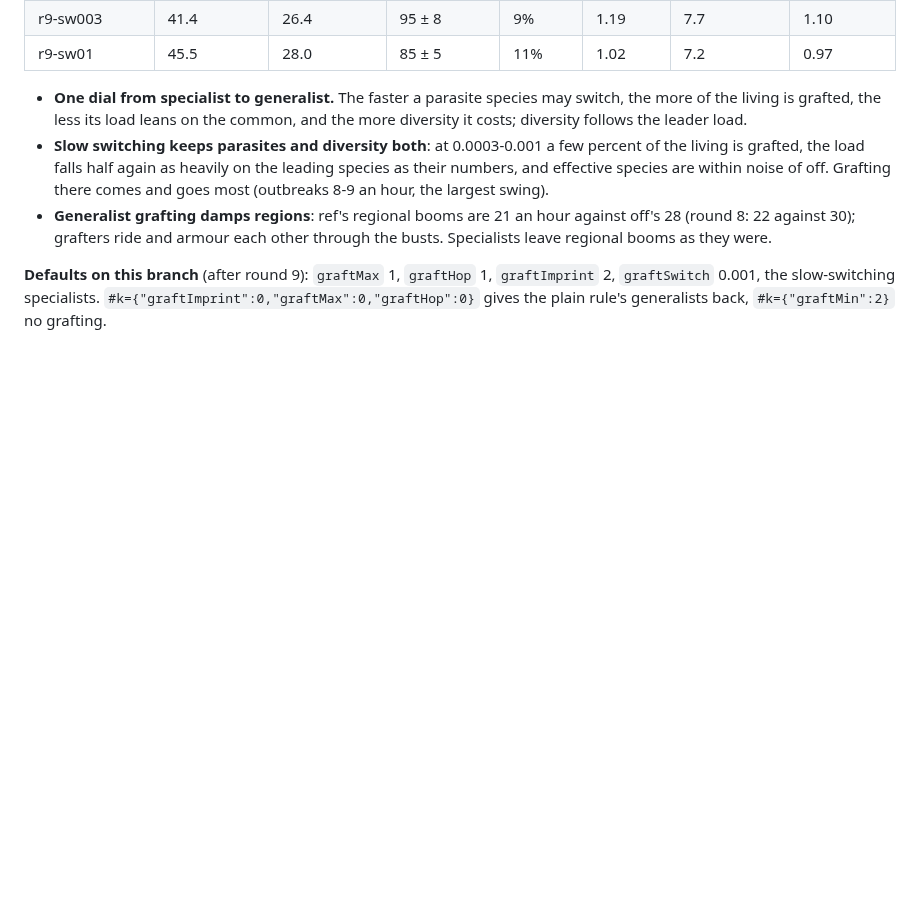
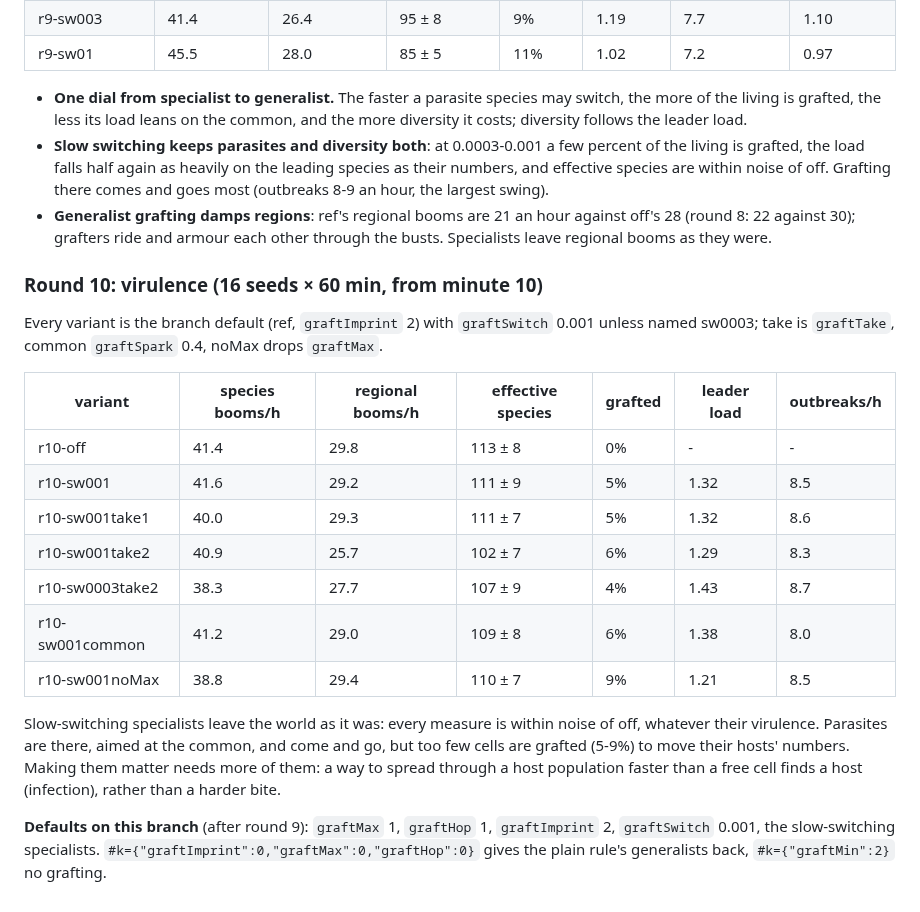
Before and after one commit to thallada/tidemote, a Markdown page: docs/symbiosis.md, the part around the change. Drawn GitHub-style; blank space fills up the shorter version.

Commit message:
docs/symbiosis.md: round 10 (virulence)
Co-Authored-By: Claude Opus 5.5 (1M context) <noreply@anthropic.com>
Claude-Session: https://claude.ai/code/session_01J1YM5CWgQ12WGgk1uTWwrB

```diff
--- a/docs/symbiosis.md
+++ b/docs/symbiosis.md
@@ -211,5 +211,25 @@ swing is the sd of ln(cells grafted) over a run (how much grafting rises and fal
 - **Generalist grafting damps regions**: ref's regional booms are 21 an hour against off's 28 (round 8: 22 against
   30); grafters ride and armour each other through the busts. Specialists leave regional booms as they were.
 
+### Round 10: virulence (16 seeds × 60 min, from minute 10)
+
+Every variant is the branch default (ref, `graftImprint` 2) with `graftSwitch` 0.001 unless named sw0003; take is
+`graftTake`, common `graftSpark` 0.4, noMax drops `graftMax`.
+
+| variant | species booms/h | regional booms/h | effective species | grafted | leader load | outbreaks/h |
+|---|---|---|---|---|---|---|
+| r10-off | 41.4 | 29.8 | 113 ± 8 | 0% | - | - |
+| r10-sw001 | 41.6 | 29.2 | 111 ± 9 | 5% | 1.32 | 8.5 |
+| r10-sw001take1 | 40.0 | 29.3 | 111 ± 7 | 5% | 1.32 | 8.6 |
+| r10-sw001take2 | 40.9 | 25.7 | 102 ± 7 | 6% | 1.29 | 8.3 |
+| r10-sw0003take2 | 38.3 | 27.7 | 107 ± 9 | 4% | 1.43 | 8.7 |
+| r10-sw001common | 41.2 | 29.0 | 109 ± 8 | 6% | 1.38 | 8.0 |
+| r10-sw001noMax | 38.8 | 29.4 | 110 ± 7 | 9% | 1.21 | 8.5 |
+
+Slow-switching specialists leave the world as it was: every measure is within noise of off, whatever their
+virulence. Parasites are there, aimed at the common, and come and go, but too few cells are grafted (5-9%) to move
+their hosts' numbers. Making them matter needs more of them: a way to spread through a host population faster
+than a free cell finds a host (infection), rather than a harder bite.
+
 **Defaults on this branch** (after round 9): `graftMax` 1, `graftHop` 1, `graftImprint` 2, `graftSwitch` 0.001, the
 slow-switching specialists. `#k={"graftImprint":0,"graftMax":0,"graftHop":0}` gives the plain rule's generalists back, `#k={"graftMin":2}` no grafting.
```
